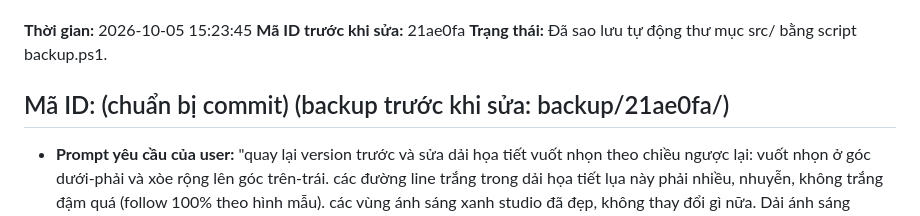
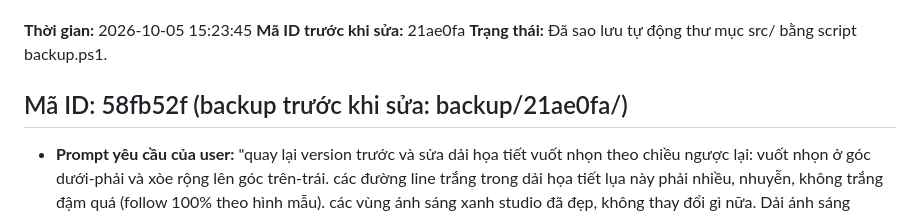
Before and after one commit to triducmkt/App-AP-CAR-CARE, a Markdown page: backup/backup_log.md, the part around the change. Rendered like a GitHub page.

Commit message:
docs(backup): finalize commit hash 58fb52f in backup_log

```diff
--- a/backup/backup_log.md
+++ b/backup/backup_log.md
@@ -88,7 +88,7 @@
 **Mã ID trước khi sửa:** 21ae0fa
 **Trạng thái:** Đã sao lưu tự động thư mục src/ bằng script backup.ps1.
 
-## Mã ID: (chuẩn bị commit) (backup trước khi sửa: backup/21ae0fa/)
+## Mã ID: 58fb52f (backup trước khi sửa: backup/21ae0fa/)
 - **Prompt yêu cầu của user:** "quay lại version trước và sửa dải họa tiết vuốt nhọn theo chiều ngược lại: vuốt nhọn ở góc dưới-phải và xòe rộng lên góc trên-trái. các đường line trắng trong dải họa tiết lụa này phải nhiều, nhuyễn, không trắng đậm quá (follow 100% theo hình mẫu). các vùng ánh sáng xanh studio đã đẹp, không thay đổi gì nữa. Dải ánh sáng gradient trắng nằm fix bám theo dải họa tiết lụa. Chùm ánh sáng ngôi sao màu trắng, glow, bắt đầu animate di chuyển gối đầu ở thời điểm logo AP vừa xuất hiện xong, di chuyển chậm dần từ góc dưới-phải chéo bám theo đường line khi slide up."
 - **Kết quả trả lời của Agent:** Nâng cấp Welcome & Login v8: Dải họa tiết lụa vuốt thon nhọn ở góc dưới-phải và xòe rộng mềm mại lên góc trên-trái (follow 100% theo hình mẫu reference_ribbon_flow.png); 12 đường line trắng nhiều, nhuyễn, thanh mảnh tinh tế, độ mờ nhẹ dịu; Dải ánh sáng gradient trắng nằm fix ôm sát sống lưng dải lụa làm nền phát sáng (glow underlay) co giãn theo mọi kích cỡ thiết bị; Chùm ánh sáng ngôi sao 4 cánh màu trắng glow khởi động gối đầu ngay khi logo AP xuất hiện xong (2.2s), lướt chậm dần (decelerating ease-out) từ góc dưới-phải lên góc trên-trái dọc theo dải lụa; Giữ nguyên các vùng ánh sáng xanh studio hoàn hảo; Đã deploy demo lên GitHub Pages.
 - **File đã sửa:** src/Index.html, hq/design_aesthetic_memo.md, hq/00-INDEX.md, hq/01-LOG.md, hq/CODING_TASKS.json
```
